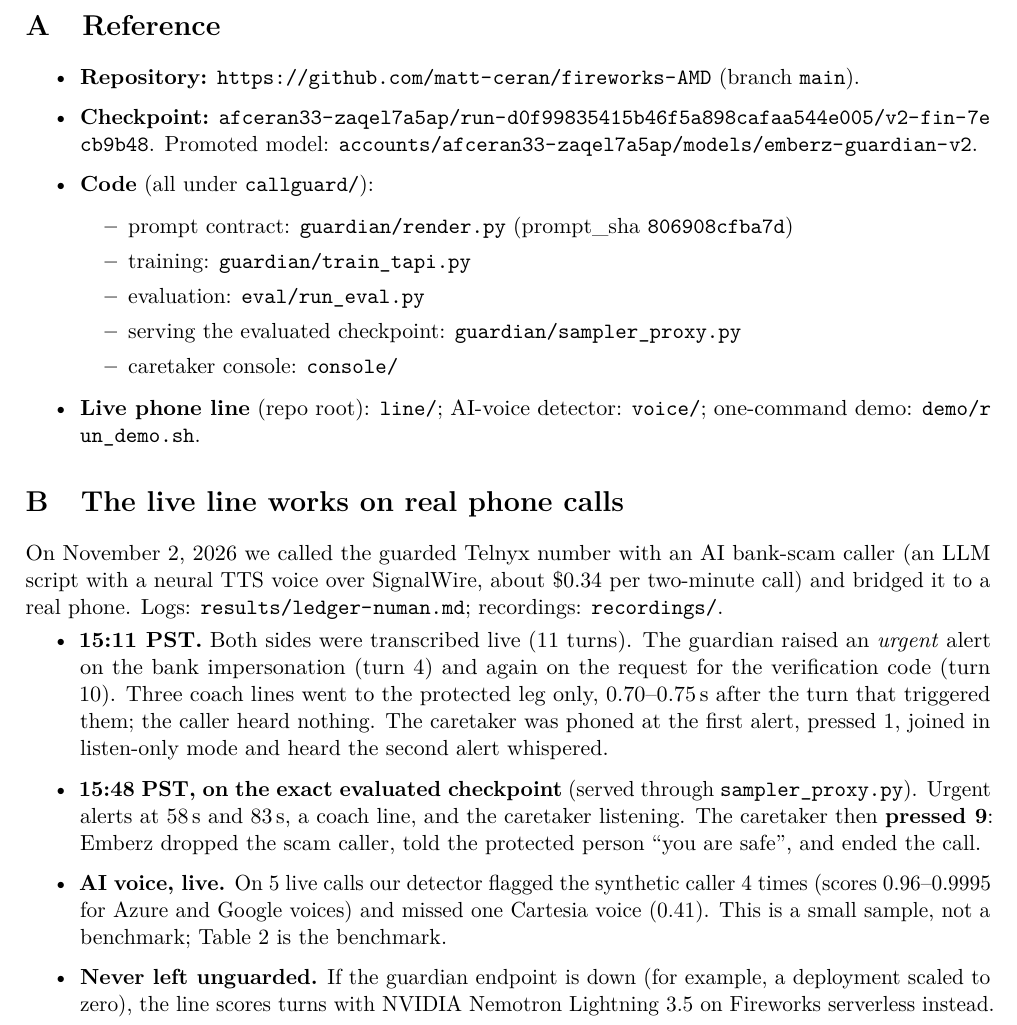
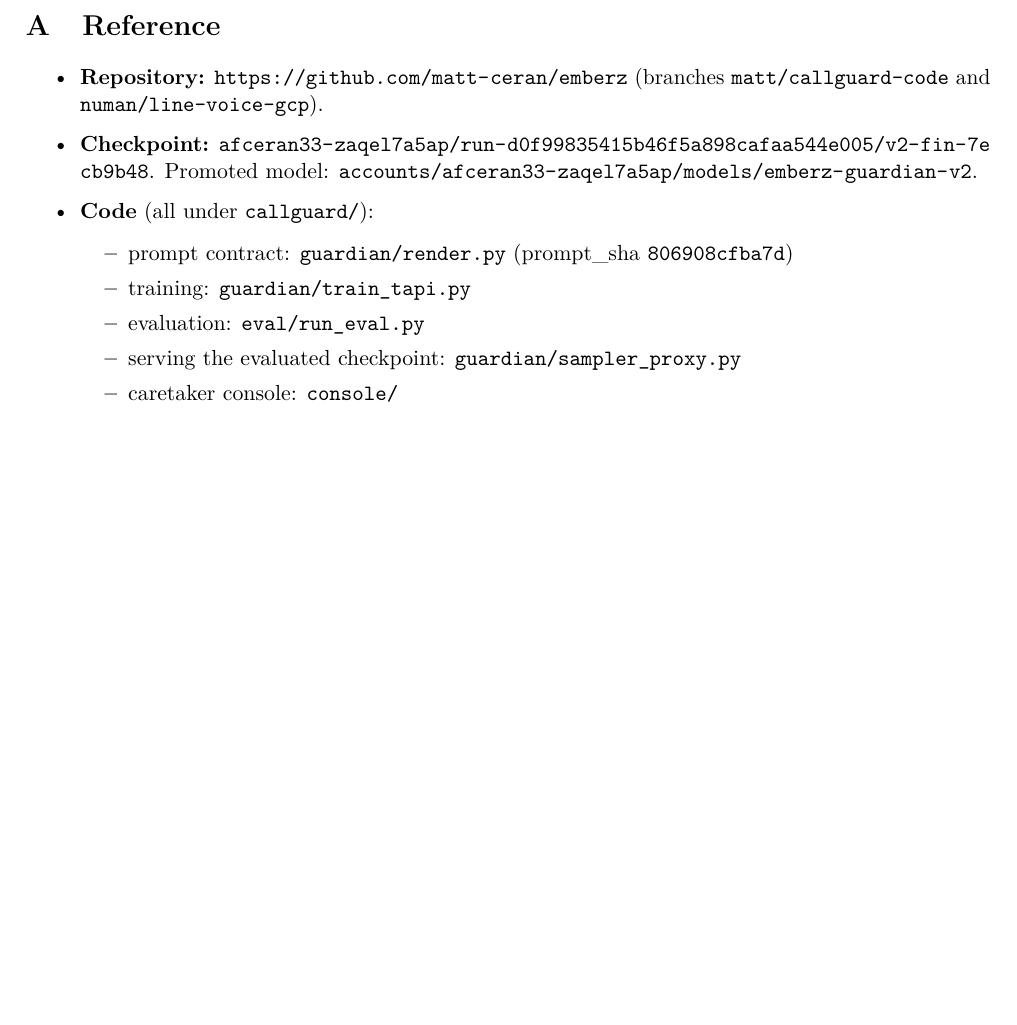
Before and after one commit to matt-ceran/emberz, a LaTeX paper (callguard/docs/emberz_submission.tex): part of page 10 of 10, cut so that both start at the same text, the shorter picture padded with empty space. Compiled offline with pdfLaTeX.

Commit message:
Paper: point the repository link at matt-ceran/emberz

```diff
--- a/callguard/docs/emberz_submission.tex
+++ b/callguard/docs/emberz_submission.tex
@@ -317,7 +317,7 @@
 \section{Reference}
 \sloppy
 \begin{itemize}
-\item \textbf{Repository:} \url{https://github.com/matt-ceran/fireworks-AMD} (branch \texttt{main}).
+\item \textbf{Repository:} \url{https://github.com/matt-ceran/emberz} (branches \texttt{matt/callguard-code} and \texttt{numan/line-voice-gcp}).
 \item \textbf{Checkpoint:} \path{afceran33-zaqel7a5ap/run-d0f99835415b46f5a898cafaa544e005/v2-fin-7ecb9b48}. Promoted model: \path{accounts/afceran33-zaqel7a5ap/models/emberz-guardian-v2}.
 \item \textbf{Code} (all under \path{callguard/}):
   \begin{itemize}
@@ -327,15 +327,5 @@
   \item serving the evaluated checkpoint: \path{guardian/sampler_proxy.py}
   \item caretaker console: \path{console/}
   \end{itemize}
-\item \textbf{Live phone line} (repo root): \path{line/}; AI-voice detector: \path{voice/}; one-command demo: \path{demo/run_demo.sh}.
-\end{itemize}
-
-\section{The live line works on real phone calls}
-On November 2, 2026 we called the guarded Telnyx number with an AI bank-scam caller (an LLM script with a neural TTS voice over SignalWire, about \$0.34 per two-minute call) and bridged it to a real phone. Logs: \path{results/ledger-numan.md}; recordings: \path{recordings/}.
-\begin{itemize}
-\item \textbf{15:11 PST.} Both sides were transcribed live (11 turns). The guardian raised an \emph{urgent} alert on the bank impersonation (turn 4) and again on the request for the verification code (turn 10). Three coach lines went to the protected leg only, 0.70--0.75\,s after the turn that triggered them; the caller heard nothing. The caretaker was phoned at the first alert, pressed 1, joined in listen-only mode and heard the second alert whispered.
-\item \textbf{15:48 PST, on the exact evaluated checkpoint} (served through \path{sampler_proxy.py}). Urgent alerts at 58\,s and 83\,s, a coach line, and the caretaker listening. The caretaker then \textbf{pressed 9}: Emberz dropped the scam caller, told the protected person ``you are safe'', and ended the call.
-\item \textbf{AI voice, live.} On 5 live calls our detector flagged the synthetic caller 4 times (scores 0.96--0.9995 for Azure and Google voices) and missed one Cartesia voice (0.41). This is a small sample, not a benchmark; Table~2 is the benchmark.
-\item \textbf{Never left unguarded.} If the guardian endpoint is down (for example, a deployment scaled to zero), the line scores turns with NVIDIA Nemotron Lightning~3.5 on Fireworks serverless instead.
 \end{itemize}
 \end{document}
```
Also changed, not shown: callguard/docs/emberz_submission.pdf.
